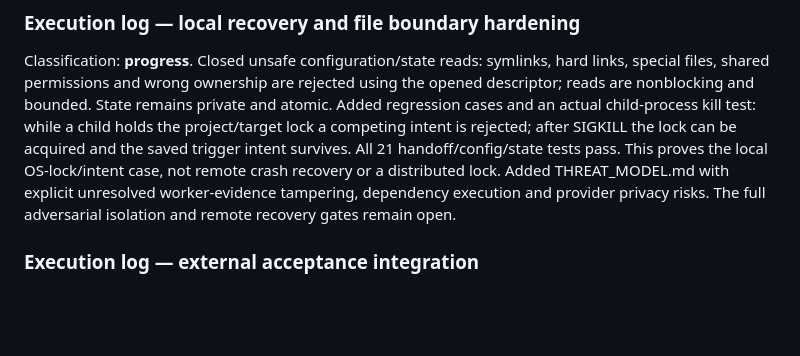
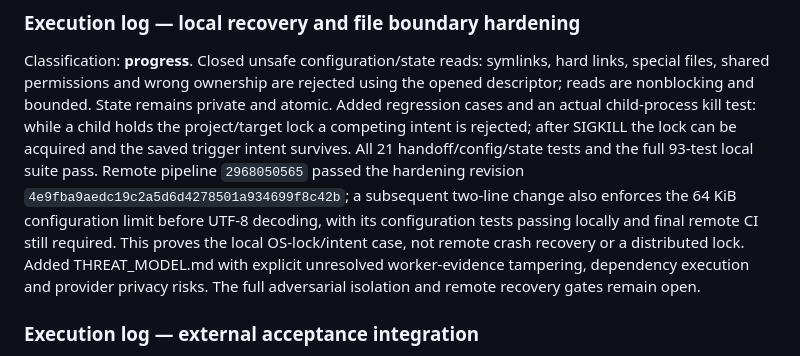
Before and after one commit to azharizz/leakhunter, a Markdown page: ROADMAP.md, the part around the change. Rendered like a GitHub page; blank space fills up the shorter version.

Commit message:
Record local recovery qualification and passing hardening CI

```diff
--- a/ROADMAP.md
+++ b/ROADMAP.md
@@ -54,7 +54,12 @@ using the opened descriptor; reads are nonblocking and bounded. State remains
 private and atomic. Added regression cases and an actual child-process kill test:
 while a child holds the project/target lock a competing intent is rejected;
 after SIGKILL the lock can be acquired and the saved trigger intent survives.
-All 21 handoff/config/state tests pass. This proves the local OS-lock/intent
+All 21 handoff/config/state tests and the full 93-test local suite pass.
+Remote pipeline `2968050565` passed the hardening revision
+`4e9fba9aedc19c2a5d6d4278501a934699f8c42b`; a subsequent two-line change
+also enforces the 64 KiB configuration limit before UTF-8 decoding, with its
+configuration tests passing locally and final remote CI still required.
+This proves the local OS-lock/intent
 case, not remote crash recovery or a distributed lock. Added THREAT_MODEL.md with
 explicit unresolved worker-evidence tampering, dependency execution and provider
 privacy risks. The full adversarial isolation and remote recovery gates remain open.
```
